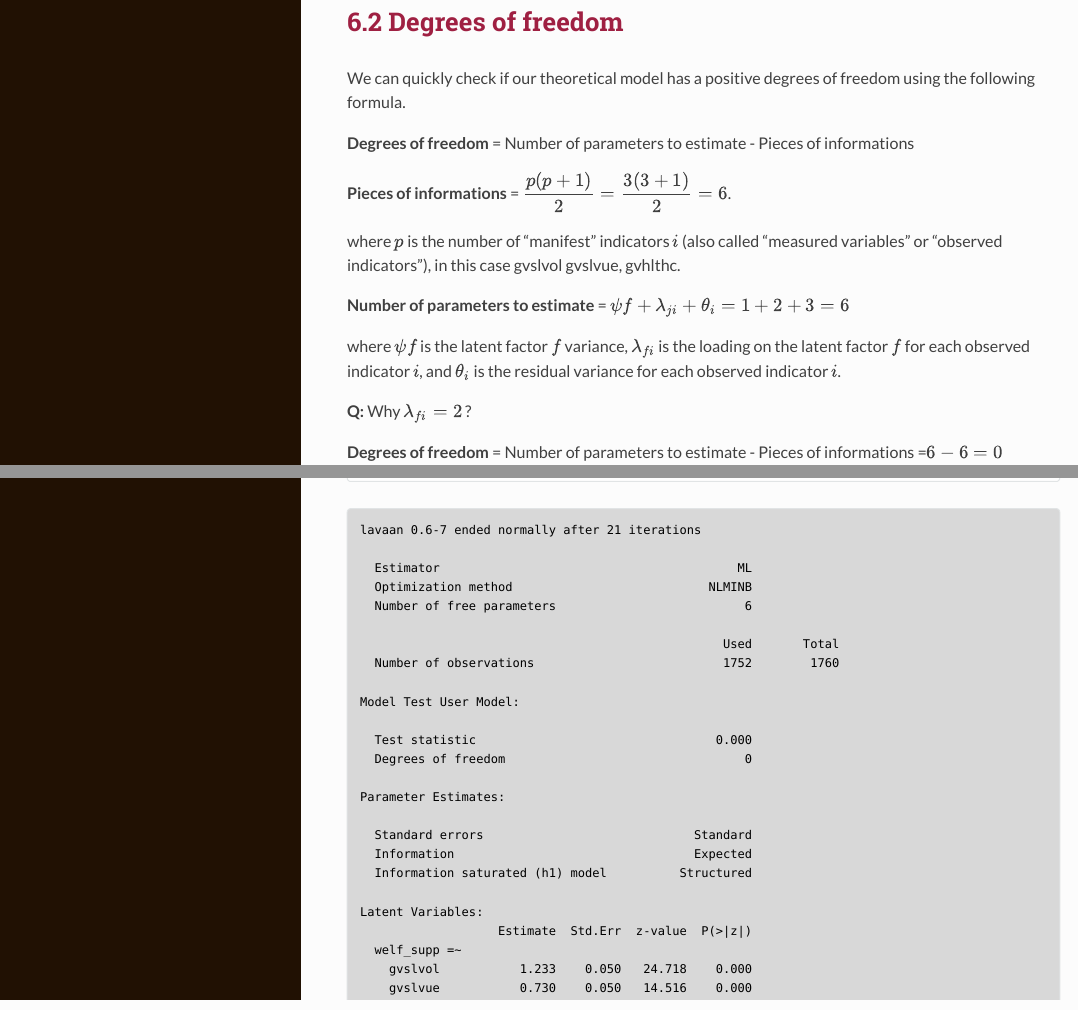
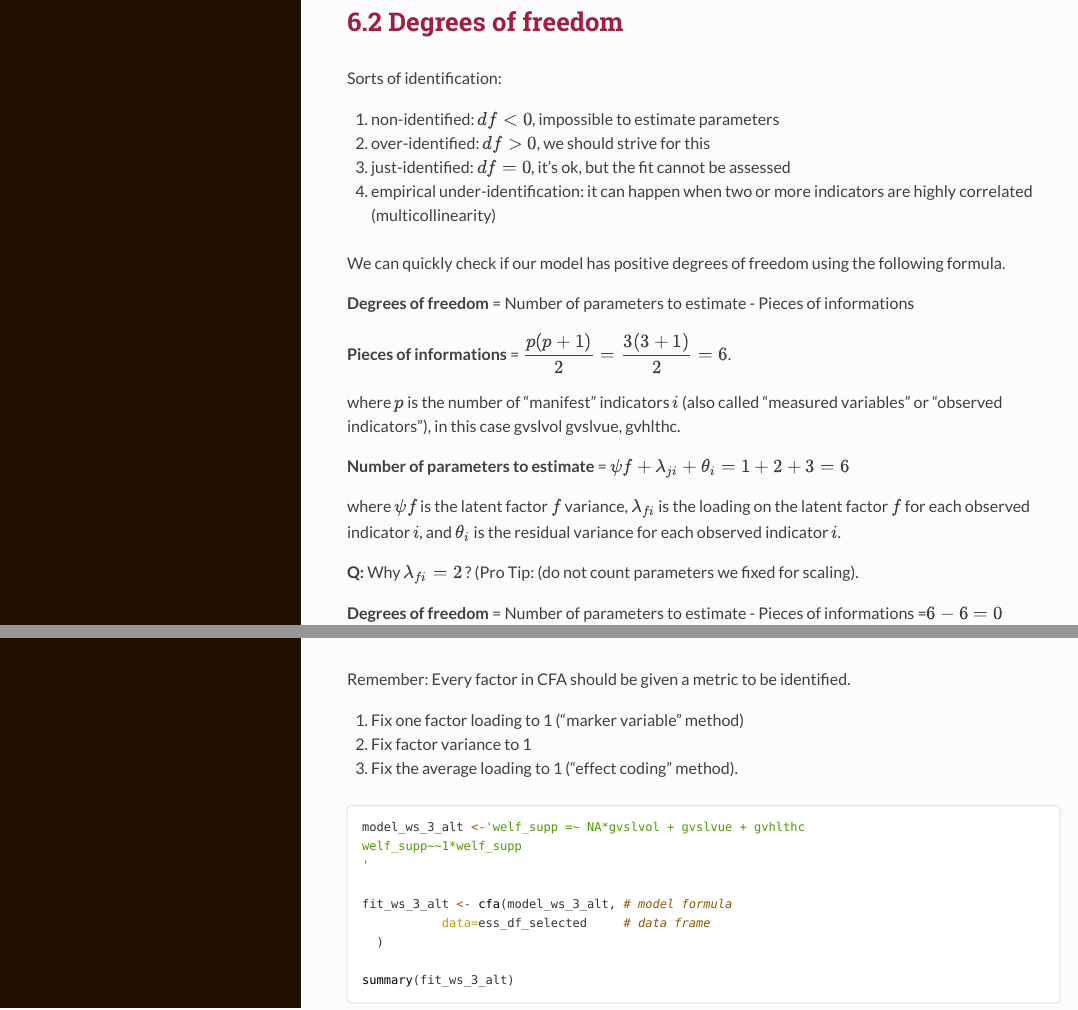
Before and after one commit to albertostefanelli/SEM_labs, an R Markdown document (SEM_lab_1.Rmd): the page in a window 1100 px wide, from 6680 px down, and a second part further down, joined at a grey line. The pictures show the output file SEM_lab_1.html that the author committed with the source, opened offline; long lines of code are wrapped.

Commit message:
adding type of identification to lab 1

````diff
--- a/SEM_lab_1.Rmd
+++ b/SEM_lab_1.Rmd
@@ -286,7 +286,14 @@ graph_sem(edges = edg, nodes = nod, layout = get_layout("", "f", "",
 
 ## Degrees of freedom
 
-We can quickly check if our theoretical model has a positive degrees of freedom using the following formula.
+Sorts of identification:
+
+1. non-identified: $df < 0$, impossible to estimate parameters
+2. over-identified: $df > 0$, we should strive for this
+3. just-identified: $df = 0$, it’s ok, but the fit cannot be assessed
+4. empirical under-identification: it can happen when two or more indicators are highly correlated (multicollinearity)
+
+We can quickly check if our model has positive degrees of freedom using the following formula.
 
 **Degrees of freedom** = Number of parameters to estimate - Pieces of informations
 
@@ -298,7 +305,7 @@ where $p$ is the number of "manifest" indicators $i$ (also called "measured vari
 
 where $\psi{f}$ is the latent factor $f$ variance, $\lambda_{fi}$ is the loading on the latent factor $f$ for each observed indicator $i$, and $\theta_{i}$ is the residual variance for each observed indicator $i$.
 
-**Q:** Why $\lambda_{fi}=2$ ?
+**Q:** Why $\lambda_{fi}=2$ ? (Pro Tip: (do not count parameters we fixed for scaling).
 
 **Degrees of freedom** = Number of parameters to estimate - Pieces of informations =$6-6=0$
 
@@ -338,6 +345,12 @@ Let's take a closer look at the lavaan syntax
 So, if we want, we can freely estimate the first factor loading and fix the factor variance to 1:
 
 ## Alternative model specification
+
+Remember: Every factor in CFA should be given a metric to be identified.
+
+1. Fix one factor loading to 1 (“marker variable” method)
+2. Fix factor variance to 1
+3. Fix the average loading to 1 (“effect coding” method).
 
 ```{r, echo=T, message=FALSE, warning=FALSE}
 
````
Also changed, not shown: SEM_lab_1.html.
